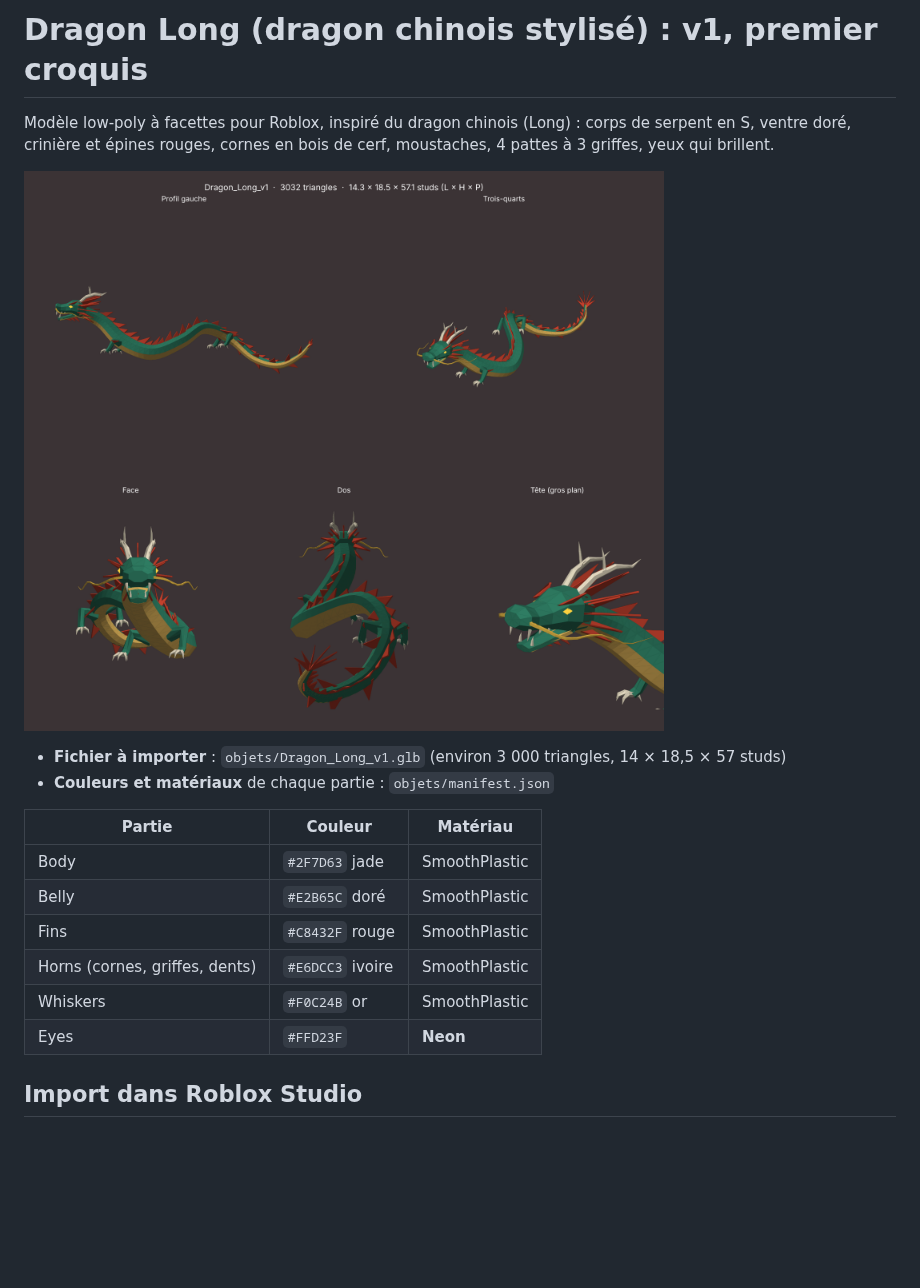
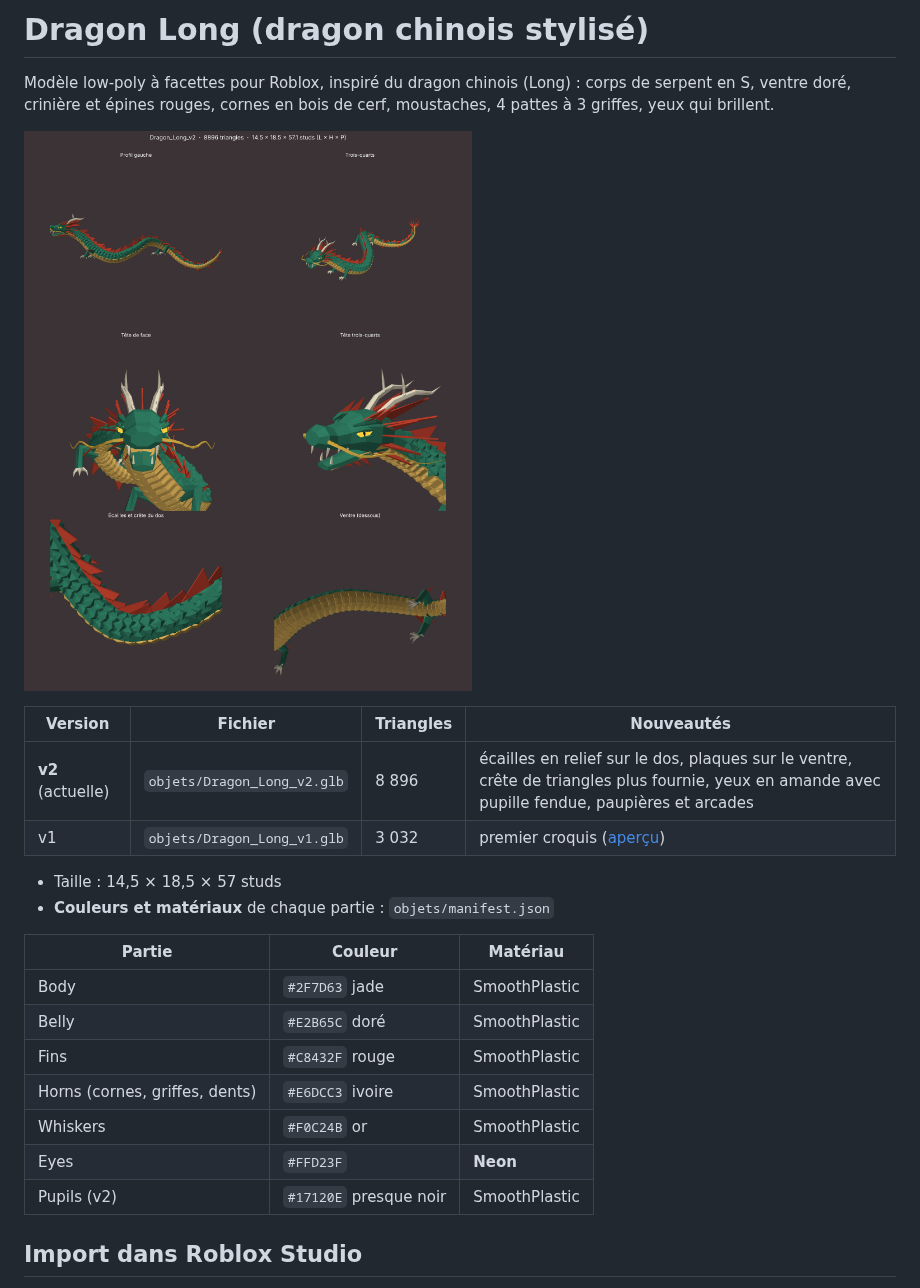
Before and after one commit to maireaidan-droid/modelisation, a Markdown page: dragon-long/README.md, the part around the change. Drawn GitHub-style; pictures changed too: dragon-long/apercu-Dragon_Long_v2.png (added); blank space fills up the shorter version.

```diff
--- a/dragon-long/README.md
+++ b/dragon-long/README.md
@@ -1,11 +1,16 @@
-# Dragon Long (dragon chinois stylisé) : v1, premier croquis
+# Dragon Long (dragon chinois stylisé)
 
 Modèle low-poly à facettes pour Roblox, inspiré du dragon chinois (Long) : corps de serpent en S,
 ventre doré, crinière et épines rouges, cornes en bois de cerf, moustaches, 4 pattes à 3 griffes, yeux qui brillent.
 
-![aperçu](apercu-Dragon_Long_v1.png)
+![aperçu v2](apercu-Dragon_Long_v2.png)
 
-- **Fichier à importer** : `objets/Dragon_Long_v1.glb` (environ 3 000 triangles, 14 × 18,5 × 57 studs)
+| Version | Fichier | Triangles | Nouveautés |
+|---|---|---|---|
+| **v2** (actuelle) | `objets/Dragon_Long_v2.glb` | 8 896 | écailles en relief sur le dos, plaques sur le ventre, crête de triangles plus fournie, yeux en amande avec pupille fendue, paupières et arcades |
+| v1 | `objets/Dragon_Long_v1.glb` | 3 032 | premier croquis ([aperçu](apercu-Dragon_Long_v1.png)) |
+
+- Taille : 14,5 × 18,5 × 57 studs
 - **Couleurs et matériaux** de chaque partie : `objets/manifest.json`
 
 | Partie | Couleur | Matériau |
@@ -16,6 +21,7 @@ ventre doré, crinière et épines rouges, cornes en bois de cerf, moustaches, 4
 | Horns (cornes, griffes, dents) | `#E6DCC3` ivoire | SmoothPlastic |
 | Whiskers | `#F0C24B` or | SmoothPlastic |
 | Eyes | `#FFD23F` | **Neon** |
+| Pupils (v2) | `#17120E` presque noir | SmoothPlastic |
 
 ## Import dans Roblox Studio
 **Avatar → Import 3D**, unité **Stud**, parties séparées. Le pivot est sous le dragon (Y = 0) et la tête regarde vers +Z.
```
Also changed, not shown: 4 other files.
